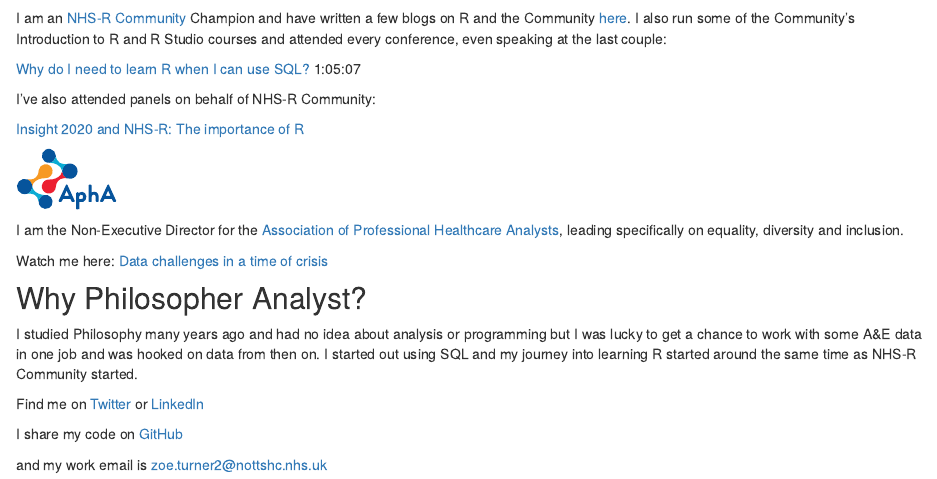
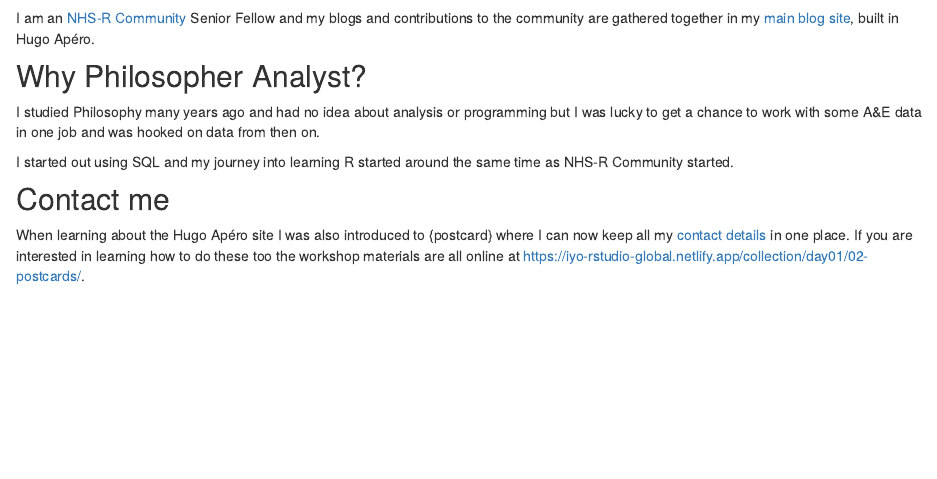
Before and after one commit to Lextuga007/PhilosopherAnalyst, an R Markdown document (about.Rmd): the page in a window 1100 px wide, from 160 px down. Rendered offline with R 4.5, knitr and Pandoc, with nearby package versions; drawn as R Markdown's standard HTML page in place of the format the file asks for.

Commit message:
Update about page

````diff
--- a/about.Rmd
+++ b/about.Rmd
@@ -20,33 +20,14 @@
 
 ```
 
-I am an [NHS-R Community](https://twitter.com/NHSRCommunity) Champion and have written a few blogs on R and the Community [here](https://nhsrcommunity.com/blog/author/z-turner/). I also run some of the Community's Introduction to R and R Studio courses and attended every conference, even speaking at the last couple:
-
-[Why do I need to learn R when I can use SQL?]( https://www.youtube.com/watch?v=5eEaAxeDFRE) 1:05:07
-
-I've also attended panels on behalf of NHS-R Community:
-
-[Insight 2020 and NHS-R: The importance of R](https://www.youtube.com/watch?v=wZQW4LP6rwA)
-
-
-```{r apha, out.width = "100px"}
-
-knitr::include_graphics("company-logos/Apha-Logo.svg")
-
-```
-
-I am the Non-Executive Director for the [Association of Professional Healthcare Analysts](https://twitter.com/Apha_Analysts), leading specifically on equality, diversity and inclusion.
-
-Watch me here: [Data challenges in a time of crisis](https://www.youtube.com/watch?v=7kIXDlIJpG0)
+I am an [NHS-R Community](https://twitter.com/NHSRCommunity) Senior Fellow and my blogs and contributions to the community are gathered together in my [main blog site](https://philosopher-analyst.netlify.app/blog/), built in Hugo Apéro.
 
 ## Why Philosopher Analyst?
 
 I studied Philosophy many years ago and had no idea about analysis or programming but I was lucky to get a chance to work with some A&E data in one job and was hooked on data from then on.
+
 I started out using SQL and my journey into learning R started around the same time as NHS-R Community started.
 
-Find me on [Twitter](https://twitter.com/Letxuga007) or [LinkedIn](https://uk.linkedin.com/in/zo%C3%AB-turner-9bba4840)
+## Contact me
 
-I share my code on [GitHub](https://github.com/Lextuga007)
-
-and my work email is
-[zoe.turner2@nottshc.nhs.uk](mailto:zoe.turner2@nottshc.nhs.uk)
+When learning about the Hugo Apéro site I was also introduced to {postcard} where I can now keep all my [contact details](https://lextuga007.github.io/contact-me/) in one place. If you are interested in learning how to do these too the workshop materials are all online at https://iyo-rstudio-global.netlify.app/collection/day01/02-postcards/.
````
Also changed, not shown: docs/posts/posts.json, docs/search.json, 3 other files.
